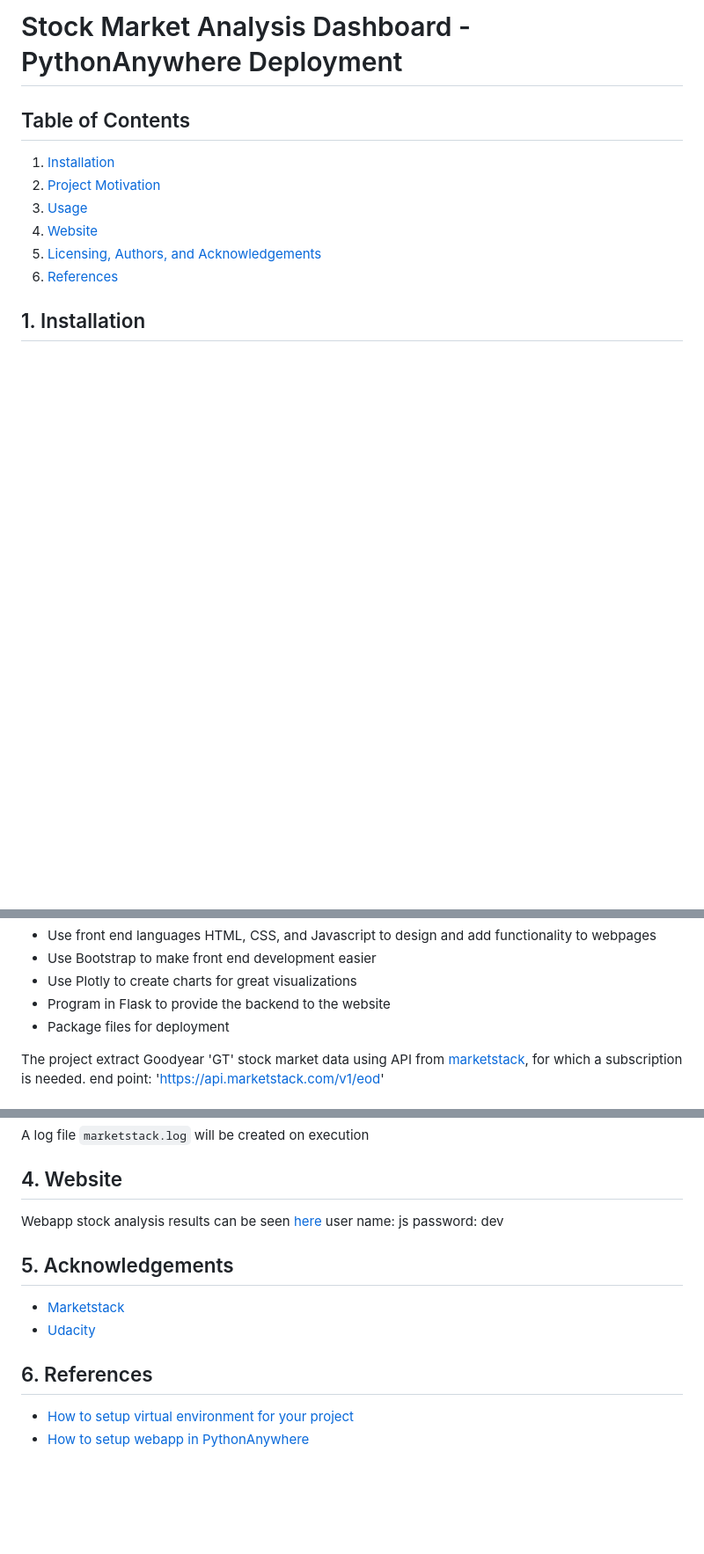
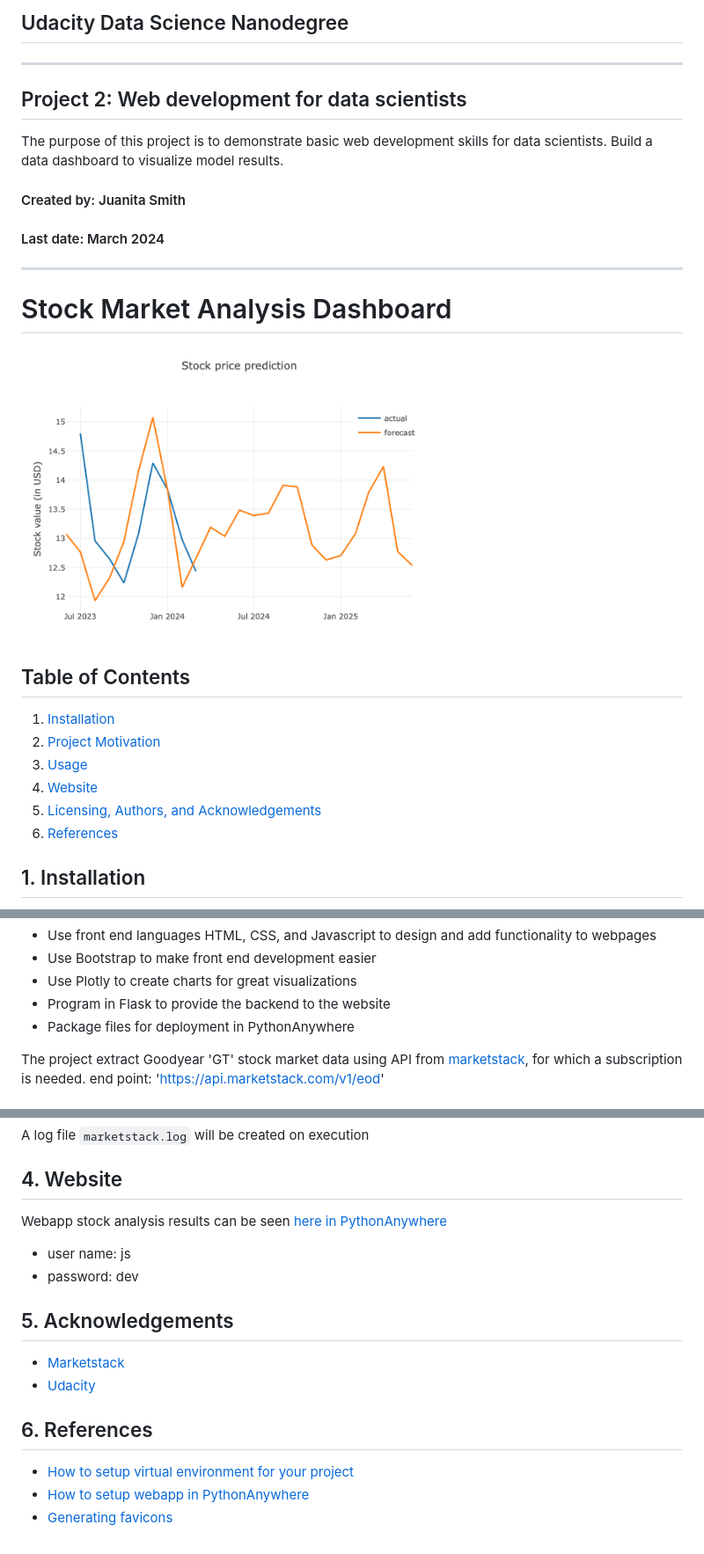
Before and after one commit to JuanitaSmith/webapp_stockmarket, a Markdown page: README.md, 3 parts joined by grey strips. Shown: that part at 88% size. Rendered like a GitHub page; pictures changed too: favicons/stock_prediction.png (added); blank space fills up the shorter version.

Commit message:
update README, favicons update

```diff
--- a/README.md
+++ b/README.md
@@ -1,4 +1,17 @@
-# Stock Market Analysis Dashboard - PythonAnywhere Deployment
+## Udacity Data Science Nanodegree
+
+---
+## Project 2: Web development for data scientists
+The purpose of this project is to demonstrate basic web development skills for data scientists.
+Build a data dashboard to visualize model results.
+
+#### Created by: Juanita Smith
+#### Last date: March 2024
+
+---
+
+# Stock Market Analysis Dashboard
+<img src="favicons/stock_prediction.png" alt="drawing" width="500"/>
 
 ## Table of Contents
 
@@ -23,7 +36,7 @@ The objective of this project was to learn how to:
 - Use Bootstrap to make front end development easier
 - Use Plotly to create charts for great visualizations
 - Program in Flask to provide the backend to the website
-- Package files for deployment
+- Package files for deployment in PythonAnywhere
 
 The project extract Goodyear 'GT' stock market data using API from [marketstack](https://marketstack.com), for which a subscription is needed.
 end point: 'https://api.marketstack.com/v1/eod'
@@ -45,9 +58,9 @@ A log file `marketstack.log` will be created on execution
 
 ## 4. Website<a name="webapp"></a>
 
-Webapp stock analysis results can be seen [here](http://juasmithy.pythonanywhere.com)
-user name: js
-password: dev
+Webapp stock analysis results can be seen [here in PythonAnywhere](http://juasmithy.pythonanywhere.com)
+- user name: js
+- password: dev
 
 ## 5. Acknowledgements<a name="licensing"></a>
 
@@ -59,3 +72,4 @@ password: dev
 
 - [How to setup virtual environment for your project](https://help.pythonanywhere.com/pages/Virtualenvs/)
 - [How to setup webapp in PythonAnywhere](https://pub.towardsai.net/its-time-to-say-goodbye-to-heroku-and-welcome-pythonanywhere-ec3a2b8caa3b)
+- [Generating favicons]('https://realfavicongenerator.net')
```
Also changed, not shown: 4 other files.
